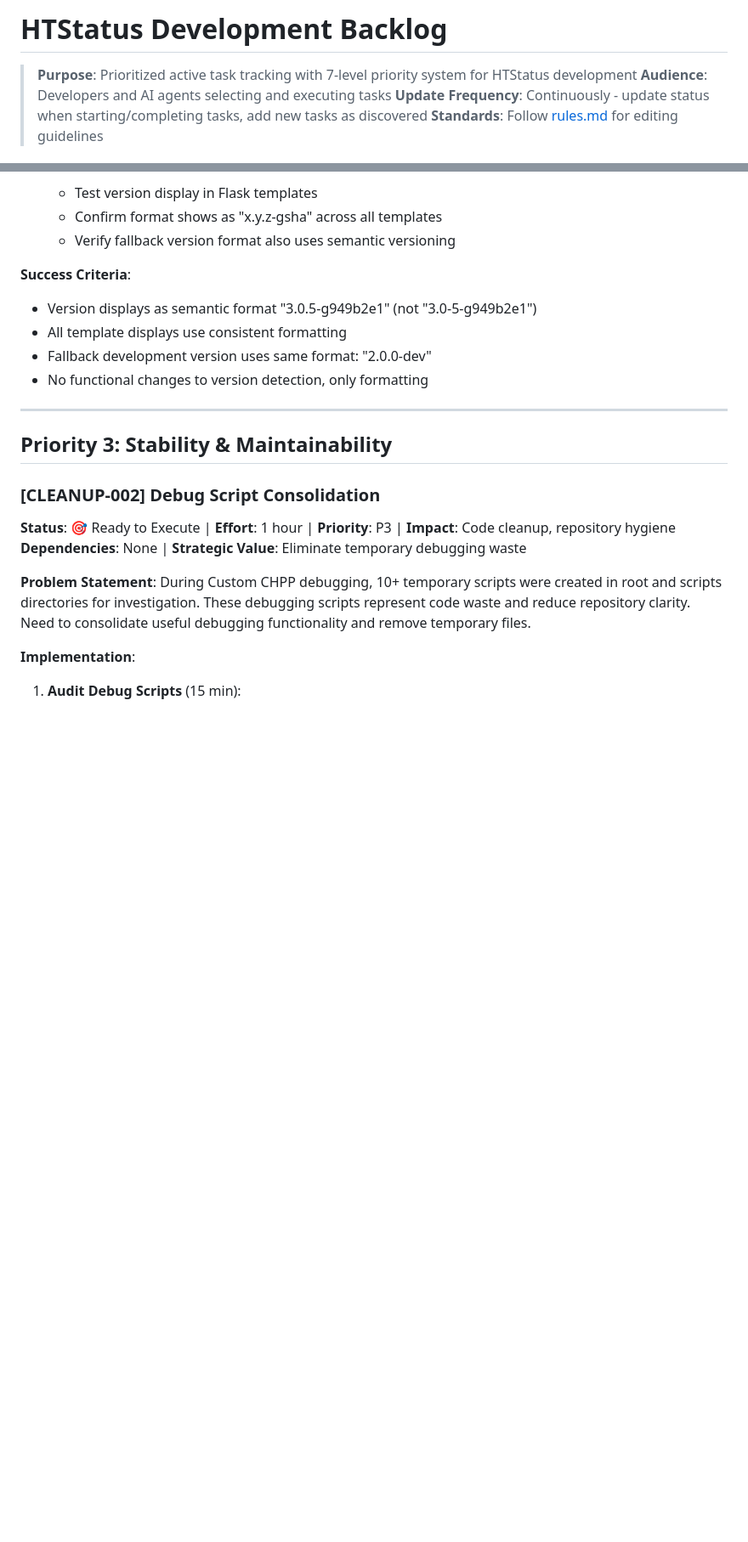
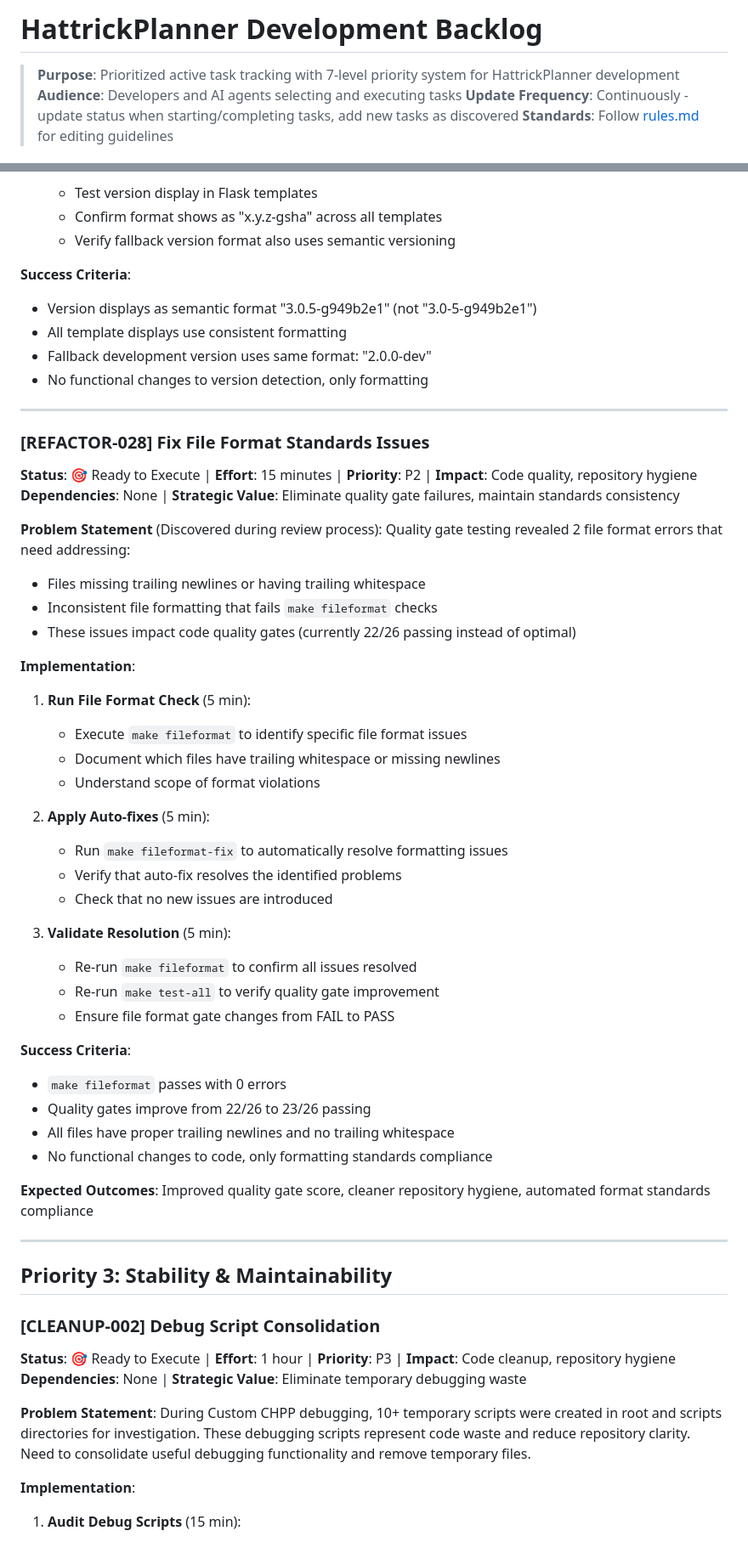
Before and after one commit to kvarak/htstatus, a Markdown page: .project/backlog.md, 2 parts joined by grey strips. Shown at 85% size. Rendered like a GitHub page; blank space fills up the shorter version.

Commit message:
Complete REFACTOR-022 and add new P2 tasks
- Mark REFACTOR-022 branding consolidation complete
- Fix goals.md branding consistency (HTStatus→HattrickPlanner)
- Add REFACTOR-028 for file format quality gate issues
- Update backlog title to HattrickPlanner Development Backlog
- Complete comprehensive branding consolidation effort

```diff
--- a/.project/backlog.md
+++ b/.project/backlog.md
@@ -1,6 +1,6 @@
-# HTStatus Development Backlog
-
-> **Purpose**: Prioritized active task tracking with 7-level priority system for HTStatus development
+# HattrickPlanner Development Backlog
+
+> **Purpose**: Prioritized active task tracking with 7-level priority system for HattrickPlanner development
 > **Audience**: Developers and AI agents selecting and executing tasks
 > **Update Frequency**: Continuously - update status when starting/completing tasks, add new tasks as discovered
 > **Standards**: Follow [rules.md](rules.md) for editing guidelines
@@ -133,6 +133,42 @@ Current version display format shows "3.0-5-g949b2e1" (git describe format) inst
 - All template displays use consistent formatting
 - Fallback development version uses same format: "2.0.0-dev"
 - No functional changes to version detection, only formatting
+
+---
+
+### [REFACTOR-028] Fix File Format Standards Issues
+**Status**: 🎯 Ready to Execute | **Effort**: 15 minutes | **Priority**: P2 | **Impact**: Code quality, repository hygiene
+**Dependencies**: None | **Strategic Value**: Eliminate quality gate failures, maintain standards consistency
+
+**Problem Statement** (Discovered during review process):
+Quality gate testing revealed 2 file format errors that need addressing:
+- Files missing trailing newlines or having trailing whitespace
+- Inconsistent file formatting that fails `make fileformat` checks
+- These issues impact code quality gates (currently 22/26 passing instead of optimal)
+
+**Implementation**:
+1. **Run File Format Check** (5 min):
+   - Execute `make fileformat` to identify specific file format issues
+   - Document which files have trailing whitespace or missing newlines
+   - Understand scope of format violations
+
+2. **Apply Auto-fixes** (5 min):
+   - Run `make fileformat-fix` to automatically resolve formatting issues
+   - Verify that auto-fix resolves the identified problems
+   - Check that no new issues are introduced
+
+3. **Validate Resolution** (5 min):
+   - Re-run `make fileformat` to confirm all issues resolved
+   - Re-run `make test-all` to verify quality gate improvement
+   - Ensure file format gate changes from FAIL to PASS
+
+**Success Criteria**:
+- `make fileformat` passes with 0 errors
+- Quality gates improve from 22/26 to 23/26 passing
+- All files have proper trailing newlines and no trailing whitespace
+- No functional changes to code, only formatting standards compliance
+
+**Expected Outcomes**: Improved quality gate score, cleaner repository hygiene, automated format standards compliance
 
 ---
 
```
Also changed, not shown: other parts of .project/backlog.md (+5 -5 lines), .project/goals.md (+2 -2 lines).
